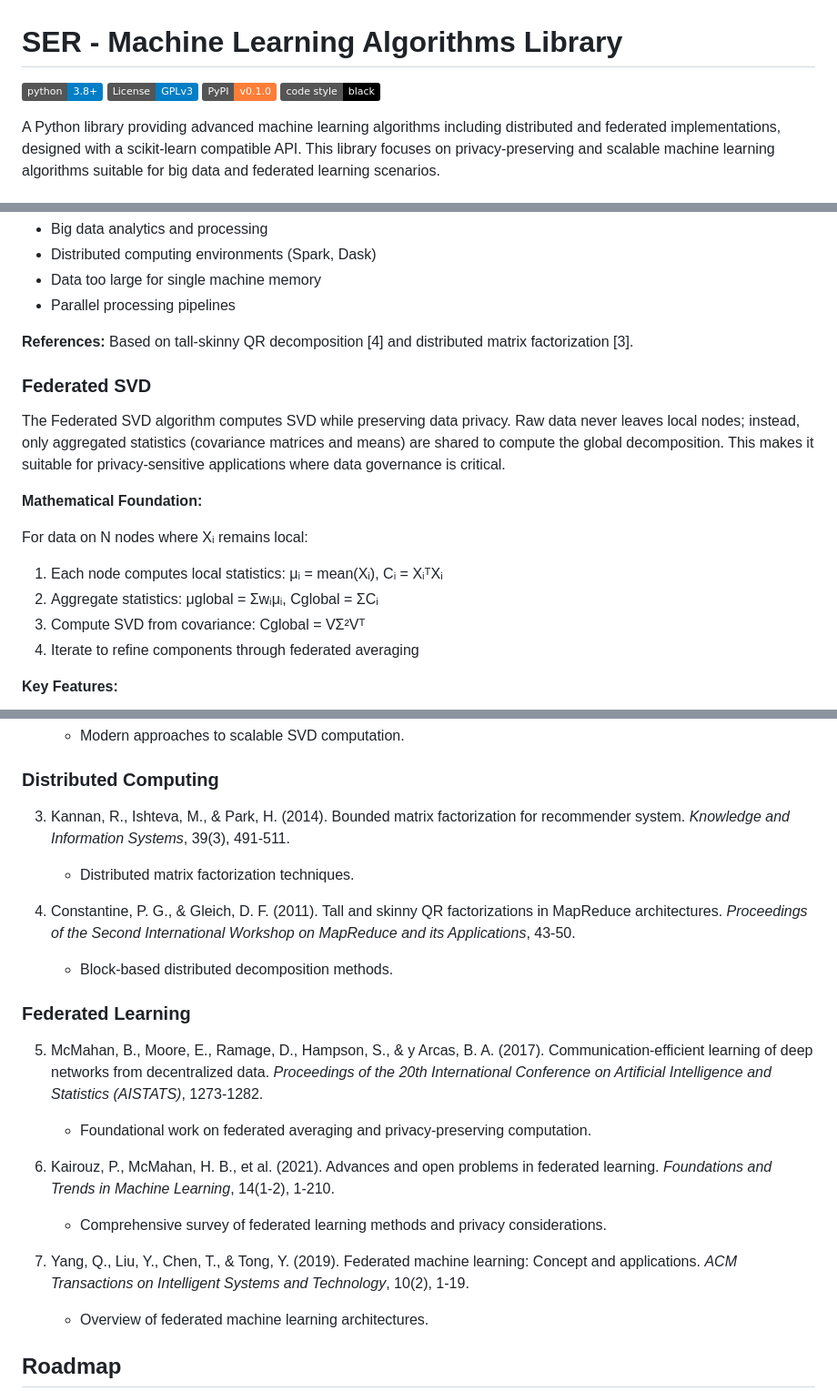
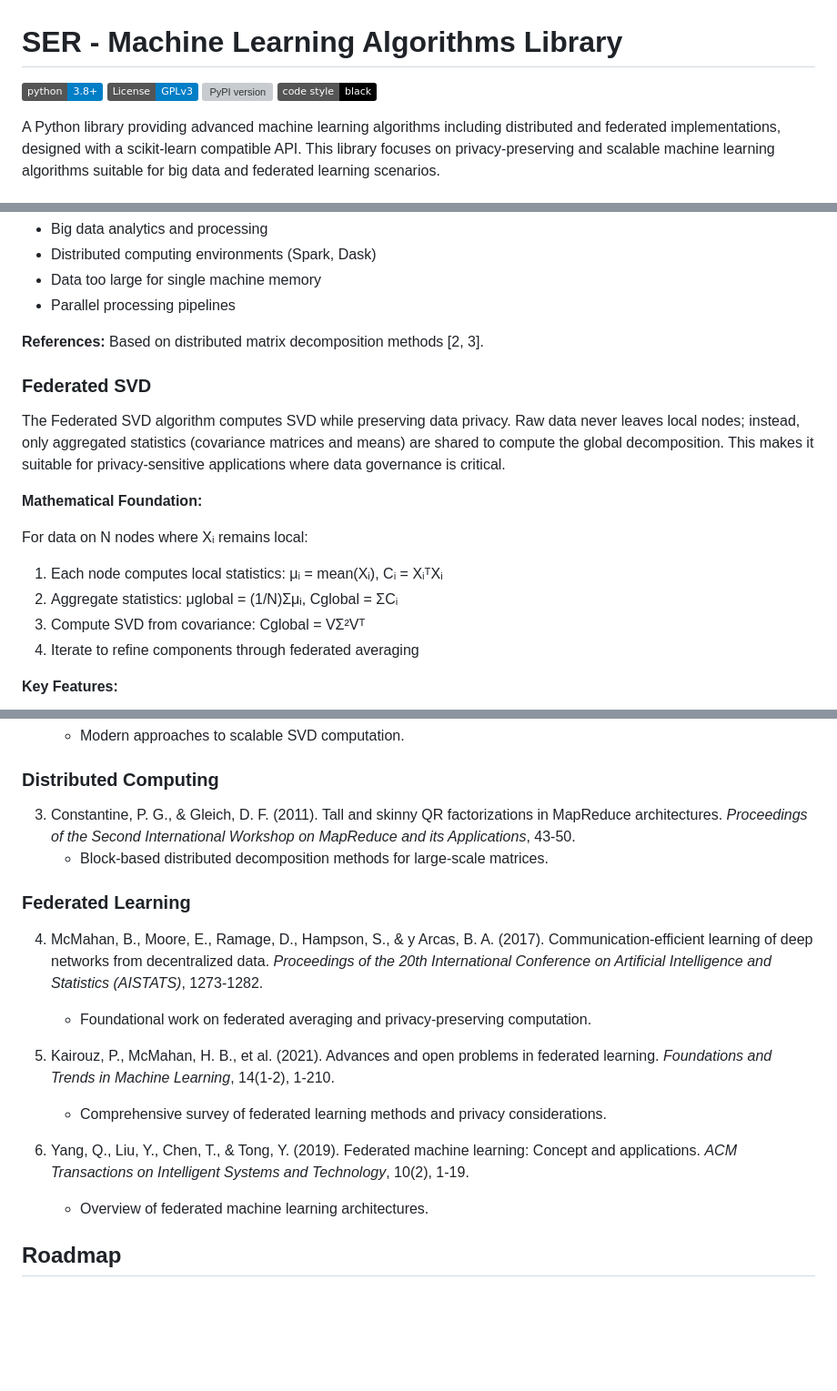
Before and after one commit to Bowenislandsong/SER, a Markdown page: README.md, 3 parts joined by grey strips. Shown at 91% size. GitHub-like rendering; badges without logos; blank space fills up the shorter version; grey boxes are pictures that could not be loaded.

Commit message:
Address code review feedback - fix badge and reference numbering
Co-authored-by: Bowenislandsong <29466283+Bowenislandsong@users.noreply.github.com>

```diff
--- a/README.md
+++ b/README.md
@@ -2,7 +2,7 @@
 
 [![Python Version](https://img.shields.io/badge/python-3.8%2B-blue.svg)](https://www.python.org/downloads/)
 [![License: GPL v3](https://img.shields.io/badge/License-GPLv3-blue.svg)](https://www.gnu.org/licenses/gpl-3.0)
-[![PyPI version](https://img.shields.io/badge/PyPI-v0.1.0-orange.svg)](https://pypi.org/project/ser-algorithms/)
+[![PyPI version](https://img.shields.io/pypi/v/ser-algorithms.svg)](https://pypi.org/project/ser-algorithms/)
 [![Code style: black](https://img.shields.io/badge/code%20style-black-000000.svg)](https://github.com/psf/black)
 
 A Python library providing advanced machine learning algorithms including distributed and federated implementations, designed with a scikit-learn compatible API. This library focuses on privacy-preserving and scalable machine learning algorithms suitable for big data and federated learning scenarios.
@@ -176,7 +176,7 @@ Given data distributed across N nodes: X = [X₁; X₂; ...; Xₙ]
 - Data too large for single machine memory
 - Parallel processing pipelines
 
-**References:** Based on tall-skinny QR decomposition [4] and distributed matrix factorization [3].
+**References:** Based on distributed matrix decomposition methods [2, 3].
 
 ### Federated SVD
 
@@ -186,7 +186,7 @@ The Federated SVD algorithm computes SVD while preserving data privacy. Raw data
 
 For data on N nodes where Xᵢ remains local:
 1. Each node computes local statistics: μᵢ = mean(Xᵢ), Cᵢ = XᵢᵀXᵢ
-2. Aggregate statistics: μglobal = Σwᵢμᵢ, Cglobal = ΣCᵢ
+2. Aggregate statistics: μglobal = (1/N)Σμᵢ, Cglobal = ΣCᵢ
 3. Compute SVD from covariance: Cglobal = VΣ²Vᵀ
 4. Iterate to refine components through federated averaging
 
@@ -340,21 +340,18 @@ The algorithms implemented in this library are based on the following research:
 
 ### Distributed Computing
 
-3. Kannan, R., Ishteva, M., & Park, H. (2014). Bounded matrix factorization for recommender system. *Knowledge and Information Systems*, 39(3), 491-511.
-   - Distributed matrix factorization techniques.
-
-4. Constantine, P. G., & Gleich, D. F. (2011). Tall and skinny QR factorizations in MapReduce architectures. *Proceedings of the Second International Workshop on MapReduce and its Applications*, 43-50.
-   - Block-based distributed decomposition methods.
+3. Constantine, P. G., & Gleich, D. F. (2011). Tall and skinny QR factorizations in MapReduce architectures. *Proceedings of the Second International Workshop on MapReduce and its Applications*, 43-50.
+   - Block-based distributed decomposition methods for large-scale matrices.
 
 ### Federated Learning
 
-5. McMahan, B., Moore, E., Ramage, D., Hampson, S., & y Arcas, B. A. (2017). Communication-efficient learning of deep networks from decentralized data. *Proceedings of the 20th International Conference on Artificial Intelligence and Statistics (AISTATS)*, 1273-1282.
+4. McMahan, B., Moore, E., Ramage, D., Hampson, S., & y Arcas, B. A. (2017). Communication-efficient learning of deep networks from decentralized data. *Proceedings of the 20th International Conference on Artificial Intelligence and Statistics (AISTATS)*, 1273-1282.
    - Foundational work on federated averaging and privacy-preserving computation.
 
-6. Kairouz, P., McMahan, H. B., et al. (2021). Advances and open problems in federated learning. *Foundations and Trends in Machine Learning*, 14(1-2), 1-210.
+5. Kairouz, P., McMahan, H. B., et al. (2021). Advances and open problems in federated learning. *Foundations and Trends in Machine Learning*, 14(1-2), 1-210.
    - Comprehensive survey of federated learning methods and privacy considerations.
 
-7. Yang, Q., Liu, Y., Chen, T., & Tong, Y. (2019). Federated machine learning: Concept and applications. *ACM Transactions on Intelligent Systems and Technology*, 10(2), 1-19.
+6. Yang, Q., Liu, Y., Chen, T., & Tong, Y. (2019). Federated machine learning: Concept and applications. *ACM Transactions on Intelligent Systems and Technology*, 10(2), 1-19.
    - Overview of federated machine learning architectures.
 
 ## Roadmap
```
Also changed, not shown: other parts of README.md (+2 -2 lines).
